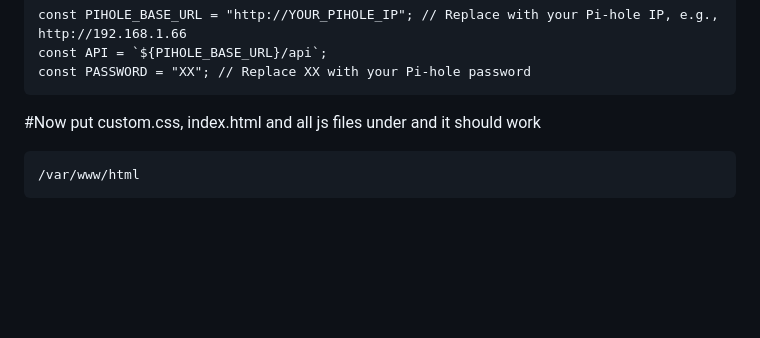
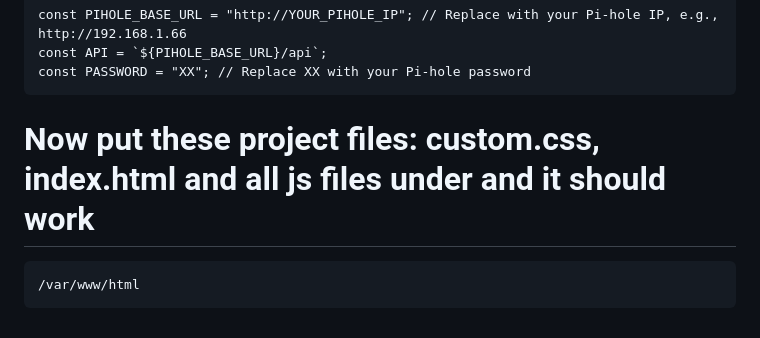
Before and after one commit to harwindersekhon/HomeLab-Dash, a Markdown page: README.md, the part around the change. Drawn GitHub-style; blank space fills up the shorter version.

````diff
--- a/README.md
+++ b/README.md
@@ -111,7 +111,7 @@ const API = `${PIHOLE_BASE_URL}/api`;
 const PASSWORD = "XX"; // Replace XX with your Pi-hole password
 ```
 
-#Now put custom.css, index.html and all js files under and it should work
+# Now put these project files: custom.css, index.html and all js files under and it should work
 ```
 /var/www/html
 ```
````
